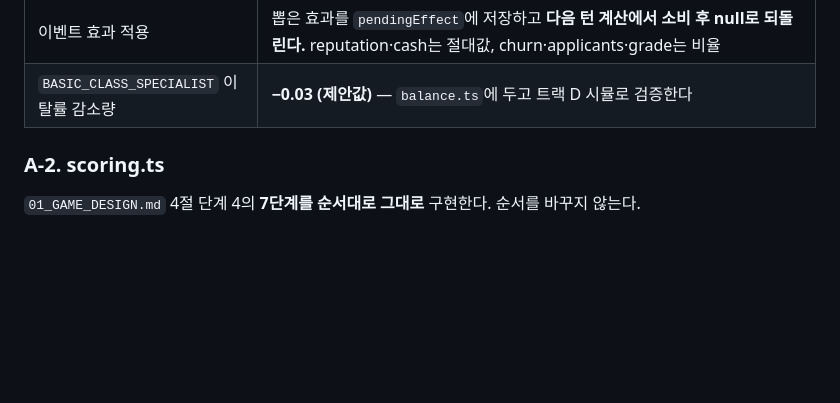
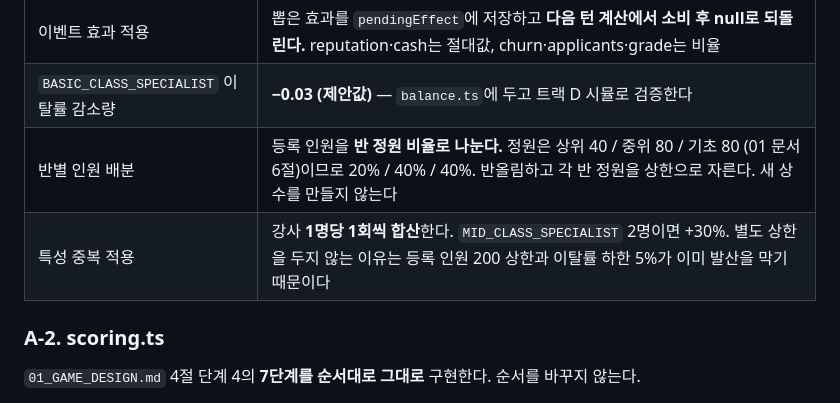
Before and after one commit to SHReading/academy-tycoon, a Markdown page: 인계문서/07_ORCA_HANDOFF.md, the part around the change. Rendered like a GitHub page; blank space fills up the shorter version.

Commit message:
docs: 반별 인원 배분·특성 중복 적용 규칙 확정
Co-Authored-By: Claude Opus 5 (1M context) <noreply@anthropic.com>

```diff
--- a/인계문서/07_ORCA_HANDOFF.md
+++ b/인계문서/07_ORCA_HANDOFF.md
@@ -68,6 +68,8 @@ type OperationOption =
 | 이벤트 추첨 | `SETTLE` 마지막에 `weight` 가중 추첨으로 1장. **RNG 소비는 정확히 1회** |
 | 이벤트 효과 적용 | 뽑은 효과를 `pendingEffect`에 저장하고 **다음 턴 계산에서 소비 후 null로 되돌린다.** reputation·cash는 절대값, churn·applicants·grade는 비율 |
 | `BASIC_CLASS_SPECIALIST` 이탈률 감소량 | **−0.03 (제안값)** — `balance.ts`에 두고 트랙 D 시뮬로 검증한다 |
+| 반별 인원 배분 | 등록 인원을 **반 정원 비율로 나눈다.** 정원은 상위 40 / 중위 80 / 기초 80 (01 문서 6절)이므로 20% / 40% / 40%. 반올림하고 각 반 정원을 상한으로 자른다. 새 상수를 만들지 않는다 |
+| 특성 중복 적용 | 강사 **1명당 1회씩 합산**한다. `MID_CLASS_SPECIALIST` 2명이면 +30%. 별도 상한을 두지 않는 이유는 등록 인원 200 상한과 이탈률 하한 5%가 이미 발산을 막기 때문이다 |
 
 ### A-2. scoring.ts
 `01_GAME_DESIGN.md` 4절 단계 4의 **7단계를 순서대로 그대로** 구현한다. 순서를 바꾸지 않는다.
```
